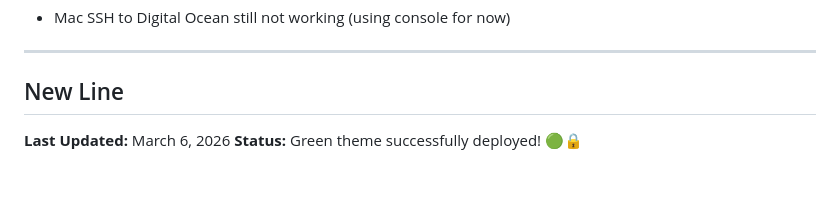
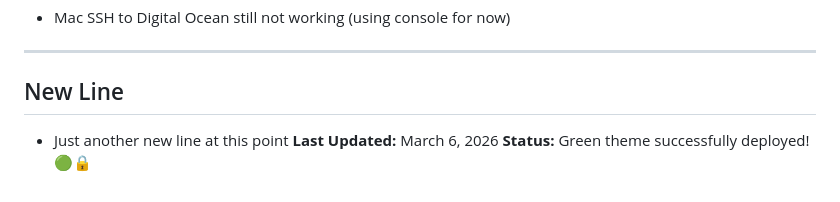
Before and after one commit to mg-system-two/system-two-website, a Markdown page: PROGRESS.md, the part around the change. GitHub-like rendering; blank space fills up the shorter version.

Commit message:
Update PROGRESS.md
Another new line

```diff
--- a/PROGRESS.md
+++ b/PROGRESS.md
@@ -117,5 +117,6 @@ _Track any problems or questions here_
 
 ---
 ## New Line
+- Just another new line at this point
 **Last Updated:** March 6, 2026
 **Status:** Green theme successfully deployed! 🟢🔒
```
